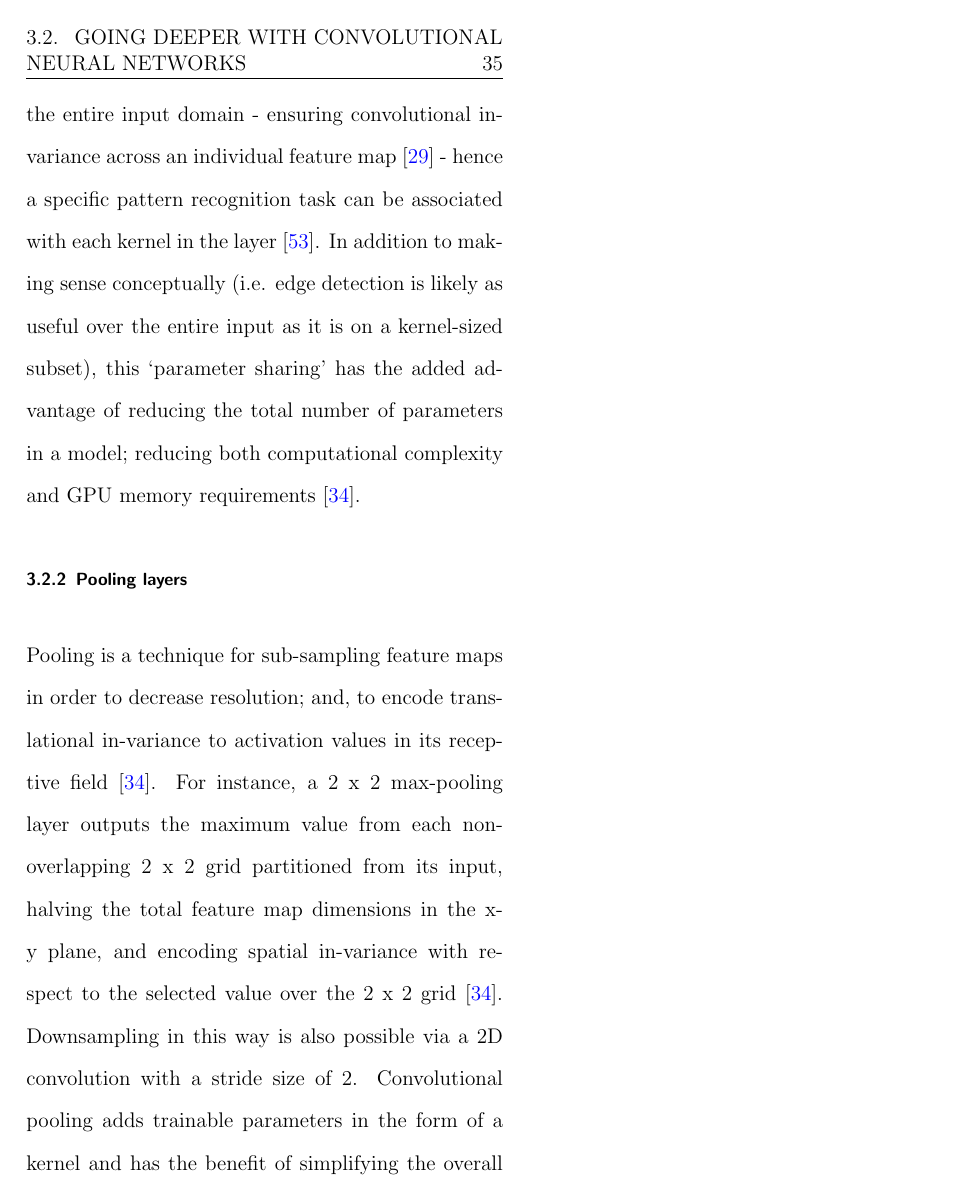
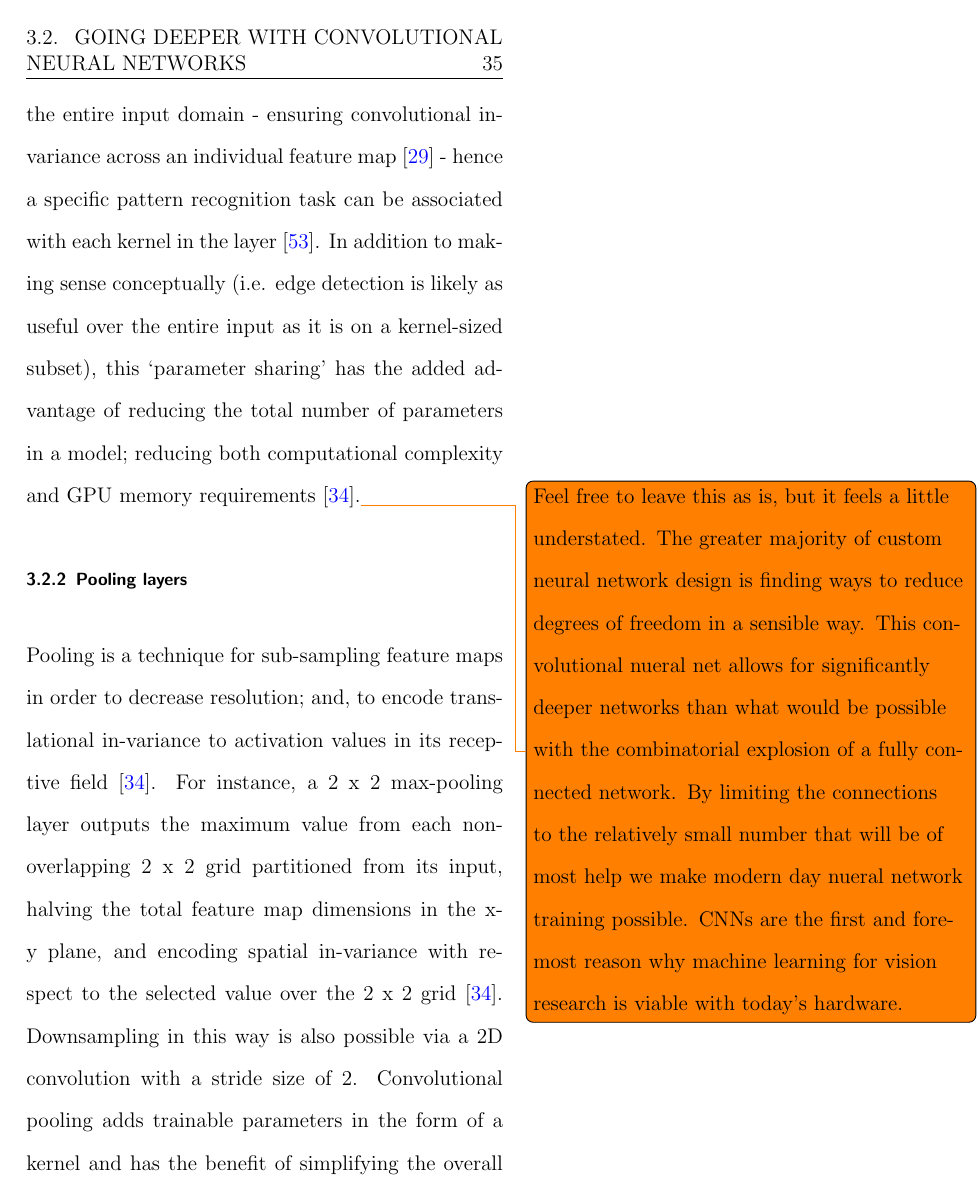
Before and after one commit to matthewdeancooper/masters_thesis, a LaTeX thesis (main.tex, which reads mainmatter/theory.tex): page 57 of 107. Compiled offline with pdfLaTeX.

Commit message:
CNN comment

```diff
--- a/mainmatter/theory.tex
+++ b/mainmatter/theory.tex
@@ -42,7 +42,7 @@ Convolutional neural networks (CNNs) are a subcategory of MLP networks, commonly
 \end{figure}
 
 \subsection{Convolution layers}
-Each neuron (or node) in the feature maps receives input only from a restricted subsection of the previous layer (`local connectivity'), known as the receptive field, determined by the size of the convolutional kernel \cite{Hesamian2019}. A fundamental assumption of FCNs is that spatially close input neurons (i.e. input pixel values) have an increased significance for pattern recognition when compared to distant pixels \cite{Hu2015}. For instance, a 3 x 3 kernel will convolve around activation values from the previous layer, and each node in the output feature map will have a receptive field size of 9 pixels (3 x 3) corresponding to a location in the input. In the case of CNNs, filter values in each convolutional kernel are the model parameters; optimised to extract features with predictive validity during the back-propagation phase of training \cite{Maier2019}. It follows that larger filter sizes output single node values (and hence feature maps) that are representative of a spatially broader subset of information \cite{Nemoto_2020}. Each filter in a convolutional layer is associated with a feature representation of the input (known as a feature map) \cite{Hesamian2019}. In contrast to the fully connected perceptron networks described in section \ref{NoMagic}, a single filter convolves with the same kernel weights over the entire input domain - ensuring convolutional in-variance across an individual feature map \cite{Maier2019} - hence a specific pattern recognition task can be associated with each kernel in the layer \cite{Zeiler_2014}. In addition to making sense conceptually (i.e. edge detection is likely as useful over the entire input as it is on a kernel-sized subset), this `parameter sharing' has the added advantage of reducing the total number of parameters in a model; reducing both computational complexity and GPU memory requirements \cite{Lundervold2019}.
+Each neuron (or node) in the feature maps receives input only from a restricted subsection of the previous layer (`local connectivity'), known as the receptive field, determined by the size of the convolutional kernel \cite{Hesamian2019}. A fundamental assumption of FCNs is that spatially close input neurons (i.e. input pixel values) have an increased significance for pattern recognition when compared to distant pixels \cite{Hu2015}. For instance, a 3 x 3 kernel will convolve around activation values from the previous layer, and each node in the output feature map will have a receptive field size of 9 pixels (3 x 3) corresponding to a location in the input. In the case of CNNs, filter values in each convolutional kernel are the model parameters; optimised to extract features with predictive validity during the back-propagation phase of training \cite{Maier2019}. It follows that larger filter sizes output single node values (and hence feature maps) that are representative of a spatially broader subset of information \cite{Nemoto_2020}. Each filter in a convolutional layer is associated with a feature representation of the input (known as a feature map) \cite{Hesamian2019}. In contrast to the fully connected perceptron networks described in section \ref{NoMagic}, a single filter convolves with the same kernel weights over the entire input domain - ensuring convolutional in-variance across an individual feature map \cite{Maier2019} - hence a specific pattern recognition task can be associated with each kernel in the layer \cite{Zeiler_2014}. In addition to making sense conceptually (i.e. edge detection is likely as useful over the entire input as it is on a kernel-sized subset), this `parameter sharing' has the added advantage of reducing the total number of parameters in a model; reducing both computational complexity and GPU memory requirements \cite{Lundervold2019}.\todo{Feel free to leave this as is, but it feels a little understated. The greater majority of custom neural network design is finding ways to reduce degrees of freedom in a sensible way. This convolutional nueral net allows for significantly deeper networks than what would be possible with the combinatorial explosion of a fully connected network. By limiting the connections to the relatively small number that will be of most help we make modern day nueral network training possible. CNNs are the first and foremost reason why machine learning for vision research is viable with today's hardware.}
 
 \subsection{Pooling layers}
 Pooling is a technique for sub-sampling feature maps in order to decrease resolution; and, to encode translational in-variance to activation values in its receptive field \cite{Lundervold2019}. For instance, a 2 x 2 max-pooling layer outputs the maximum value from each non-overlapping 2 x 2 grid partitioned from its input, halving the total feature map dimensions in the x-y plane, and encoding spatial in-variance with respect to the selected value over the 2 x 2 grid \cite{Lundervold2019}. Downsampling in this way is also possible via a 2D convolution with a stride size of 2. Convolutional pooling adds trainable parameters in the form of a kernel and has the benefit of simplifying the overall network structure due to the linear nature of convolution \cite{springenberg2014}.
```
